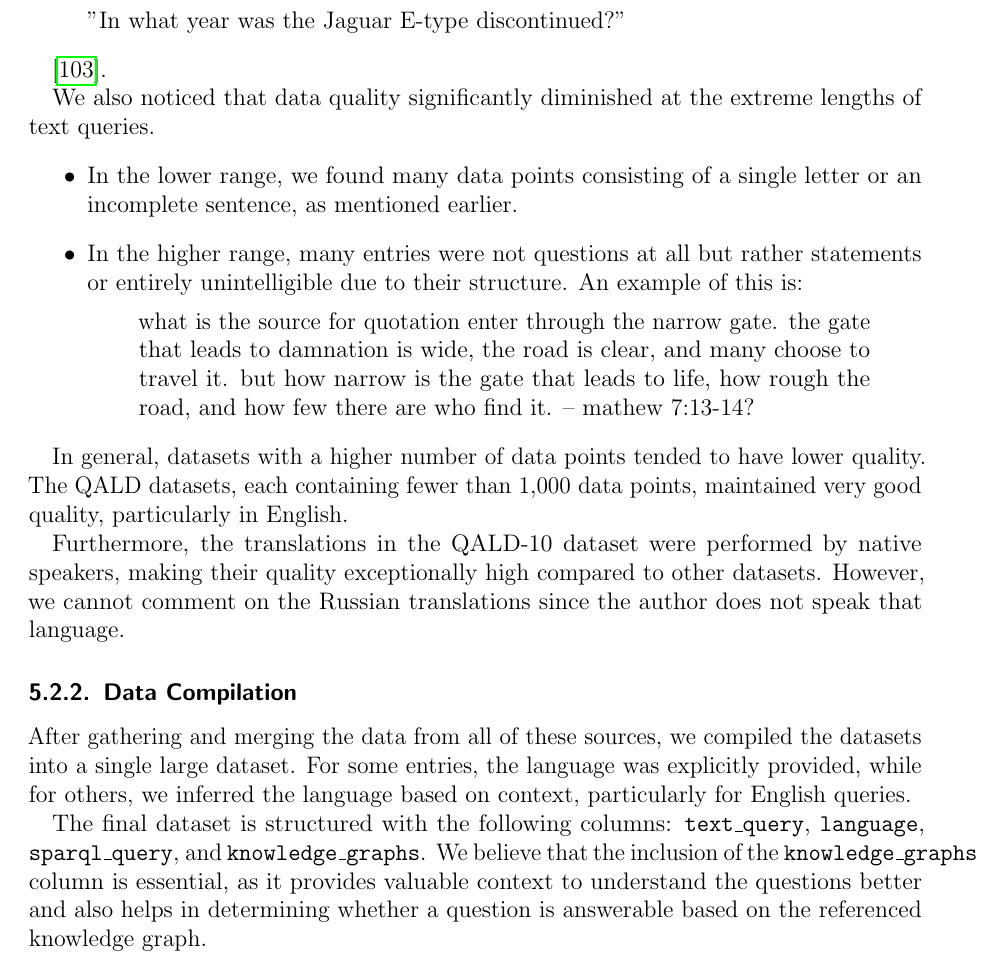
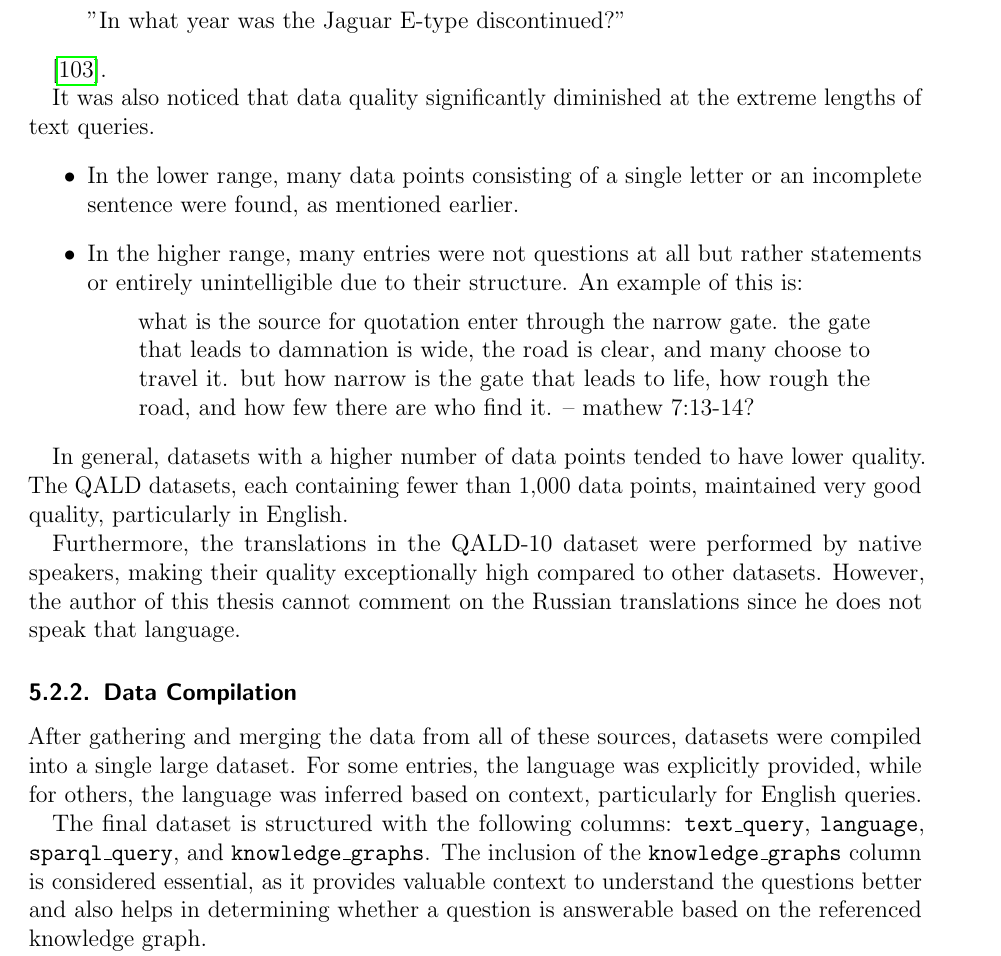
Before and after one commit to julioc-p/cross-lingual-transferability-thesis, a LaTeX thesis (thesis_writing/main.tex, which reads thesis_writing/chapters/05_methodology.tex): part of page 38 of 94, cut so that both start at the same text. Compiled offline with pdfLaTeX.

Commit message:
methodology section with fixes
Signed-off-by: julioc-p <14-10820@usb.ve>

```diff
--- a/thesis_writing/chapters/05_methodology.tex
+++ b/thesis_writing/chapters/05_methodology.tex
@@ -65,24 +65,24 @@
 
 \cite{rybin2021rubq}.
 
-We also noticed that data quality significantly diminished at the extreme lengths of text queries.
+It was also noticed that data quality significantly diminished at the extreme lengths of text queries.
 \begin{itemize}
-  \item In the lower range, we found many data points consisting of a single letter or an incomplete sentence, as mentioned earlier.
-  \item In the higher range, many entries were not questions at all but rather statements or entirely unintelligible due to their structure. An example of this is:
-  \begin{quote}
+    \item In the lower range, many data points consisting of a single letter or an incomplete sentence were found, as mentioned earlier.
+    \item In the higher range, many entries were not questions at all but rather statements or entirely unintelligible due to their structure. An example of this is:
+    \begin{quote}
     what is the source for quotation enter through the narrow gate. the gate that leads to damnation is wide, the road is clear, and many choose to travel it. but how narrow is the gate that leads to life, how rough the road, and how few there are who find it. -- mathew 7:13-14?
-  \end{quote}
+    \end{quote}
 \end{itemize}
 
 In general, datasets with a higher number of data points tended to have lower quality. The QALD datasets, each containing fewer than 1,000 data points, maintained very good quality, particularly in English.
 
-Furthermore, the translations in the QALD-10 dataset were performed by native speakers, making their quality exceptionally high compared to other datasets. However, we cannot comment on the Russian translations since the author does not speak that language.
+Furthermore, the translations in the QALD-10 dataset were performed by native speakers, making their quality exceptionally high compared to other datasets. However, the author of this thesis cannot comment on the Russian translations since he does not speak that language.
 
 \subsubsection{Data Compilation}
+\sloppy
+After gathering and merging the data from all of these sources, datasets were compiled into a single large dataset. For some entries, the language was explicitly provided, while for others, the language was inferred based on context, particularly for English queries.
 
-After gathering and merging the data from all of these sources, we compiled the datasets into a single large dataset. For some entries, the language was explicitly provided, while for others, we inferred the language based on context, particularly for English queries.
-
-The final dataset is structured with the following columns: \texttt{text\_query}, \texttt{language}, \texttt{sparql\_query}, and \texttt{knowledge\_graphs}. We believe that the inclusion of the \texttt{knowledge\_graphs} column is essential, as it provides valuable context to understand the questions better and also helps in determining whether a question is answerable based on the referenced knowledge graph.
+The final dataset is structured with the following columns: \texttt{text\_query}, \texttt{language}, \texttt{sparql\_query}, and \texttt{knowledge\_graphs}. The inclusion of the \texttt{knowledge\_graphs} column is considered essential, as it provides valuable context to understand the questions better and also helps in determining whether a question is answerable based on the referenced knowledge graph.
 
 The resulting dataset contains 638,098 data points across 13 languages and 15 distinct knowledge graphs. This dataset, made available on Huggingface \ref{appendix:dataset_question_sparql}, is, to the best of our knowledge, the largest multilingual dataset for text-to-SPARQL generation in one single ``place''.
 
```
